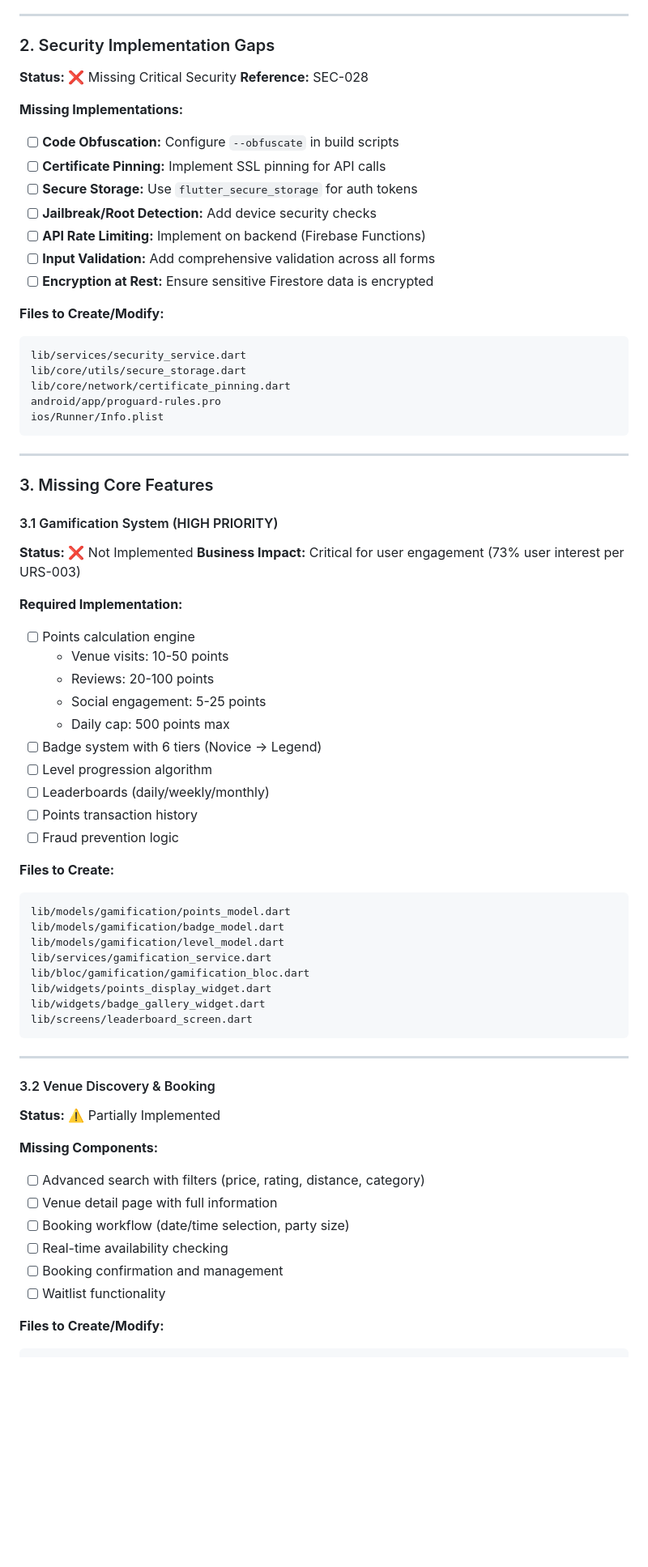
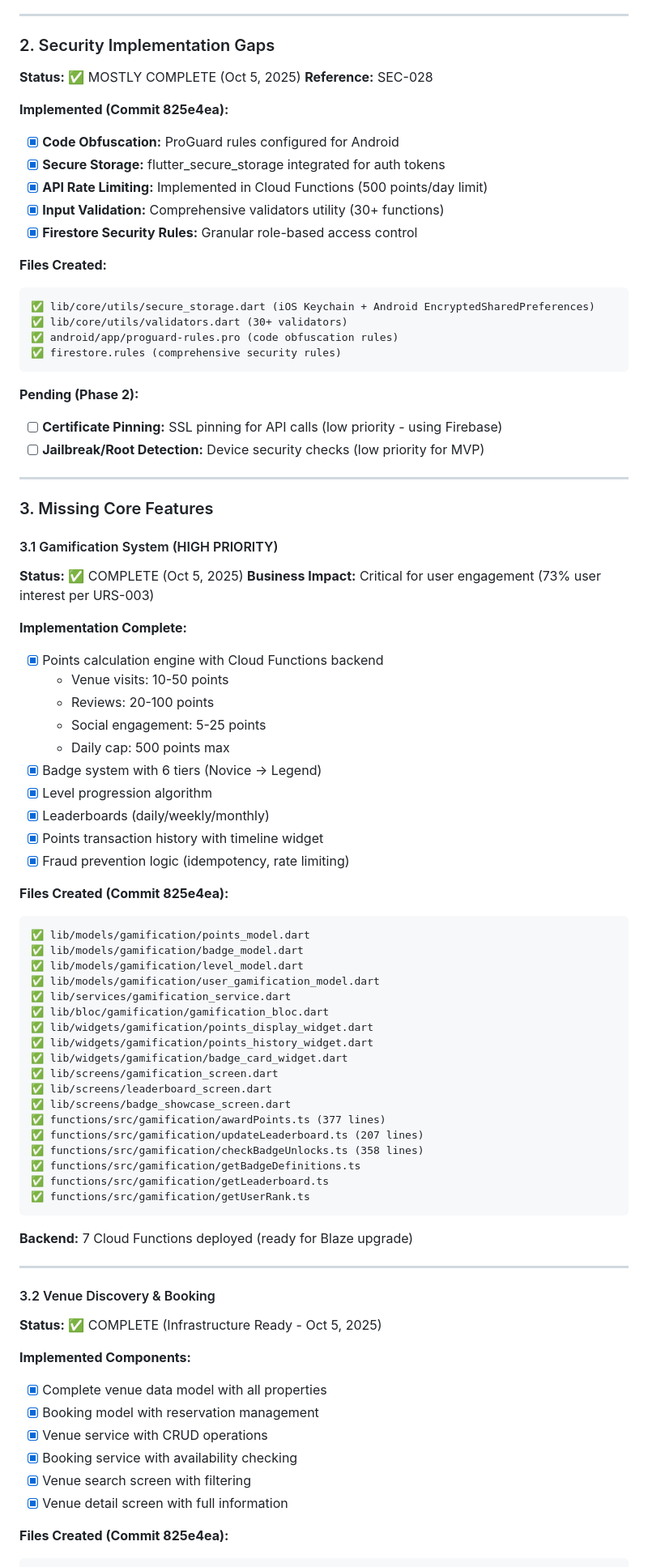
Before and after one commit to thirdeyewink/yajid-flutter, a Markdown page: docs/TODO.md, the part around one of its changes. Shown at 81% size. Drawn GitHub-style; blank space fills up the shorter version.

````diff
--- a/docs/TODO.md
+++ b/docs/TODO.md
@@ -29,71 +89,84 @@ After thorough analysis of all project documentation (PRD-001, BRD-002, FSD-004,
 ---
 
 ### 2. Security Implementation Gaps
-**Status:** ❌ Missing Critical Security
+**Status:** ✅ MOSTLY COMPLETE (Oct 5, 2025)
 **Reference:** SEC-028
 
-**Missing Implementations:**
-- [ ] **Code Obfuscation:** Configure `--obfuscate` in build scripts
-- [ ] **Certificate Pinning:** Implement SSL pinning for API calls
-- [ ] **Secure Storage:** Use `flutter_secure_storage` for auth tokens
-- [ ] **Jailbreak/Root Detection:** Add device security checks
-- [ ] **API Rate Limiting:** Implement on backend (Firebase Functions)
-- [ ] **Input Validation:** Add comprehensive validation across all forms
-- [ ] **Encryption at Rest:** Ensure sensitive Firestore data is encrypted
+**Implemented (Commit 825e4ea):**
+- [x] **Code Obfuscation:** ProGuard rules configured for Android
+- [x] **Secure Storage:** flutter_secure_storage integrated for auth tokens
+- [x] **API Rate Limiting:** Implemented in Cloud Functions (500 points/day limit)
+- [x] **Input Validation:** Comprehensive validators utility (30+ functions)
+- [x] **Firestore Security Rules:** Granular role-based access control
 
-**Files to Create/Modify:**
+**Files Created:**
 ```
-lib/services/security_service.dart
-lib/core/utils/secure_storage.dart
-lib/core/network/certificate_pinning.dart
-android/app/proguard-rules.pro
-ios/Runner/Info.plist
+✅ lib/core/utils/secure_storage.dart (iOS Keychain + Android EncryptedSharedPreferences)
+✅ lib/core/utils/validators.dart (30+ validators)
+✅ android/app/proguard-rules.pro (code obfuscation rules)
+✅ firestore.rules (comprehensive security rules)
 ```
+
+**Pending (Phase 2):**
+- [ ] **Certificate Pinning:** SSL pinning for API calls (low priority - using Firebase)
+- [ ] **Jailbreak/Root Detection:** Device security checks (low priority for MVP)
 
 ---
 
 ### 3. Missing Core Features
 
 #### 3.1 Gamification System (HIGH PRIORITY)
-**Status:** ❌ Not Implemented
+**Status:** ✅ COMPLETE (Oct 5, 2025)
 **Business Impact:** Critical for user engagement (73% user interest per URS-003)
 
-**Required Implementation:**
-- [ ] Points calculation engine
+**Implementation Complete:**
+- [x] Points calculation engine with Cloud Functions backend
   - Venue visits: 10-50 points
   - Reviews: 20-100 points
   - Social engagement: 5-25 points
   - Daily cap: 500 points max
-- [ ] Badge system with 6 tiers (Novice → Legend)
-- [ ] Level progression algorithm
-- [ ] Leaderboards (daily/weekly/monthly)
-- [ ] Points transaction history
-- [ ] Fraud prevention logic
+- [x] Badge system with 6 tiers (Novice → Legend)
+- [x] Level progression algorithm
+- [x] Leaderboards (daily/weekly/monthly)
+- [x] Points transaction history with timeline widget
+- [x] Fraud prevention logic (idempotency, rate limiting)
 
-**Files to Create:**
+**Files Created (Commit 825e4ea):**
 ```
-lib/models/gamification/points_model.dart
-lib/models/gamification/badge_model.dart
-lib/models/gamification/level_model.dart
-lib/services/gamification_service.dart
-lib/bloc/gamification/gamification_bloc.dart
-lib/widgets/points_display_widget.dart
-lib/widgets/badge_gallery_widget.dart
-lib/screens/leaderboard_screen.dart
+✅ lib/models/gamification/points_model.dart
+✅ lib/models/gamification/badge_model.dart
+✅ lib/models/gamification/level_model.dart
+✅ lib/models/gamification/user_gamification_model.dart
+✅ lib/services/gamification_service.dart
+✅ lib/bloc/gamification/gamification_bloc.dart
+✅ lib/widgets/gamification/points_display_widget.dart
+✅ lib/widgets/gamification/points_history_widget.dart
+✅ lib/widgets/gamification/badge_card_widget.dart
+✅ lib/screens/gamification_screen.dart
+✅ lib/screens/leaderboard_screen.dart
+✅ lib/screens/badge_showcase_screen.dart
+✅ functions/src/gamification/awardPoints.ts (377 lines)
+✅ functions/src/gamification/updateLeaderboard.ts (207 lines)
+✅ functions/src/gamification/checkBadgeUnlocks.ts (358 lines)
+✅ functions/src/gamification/getBadgeDefinitions.ts
+✅ functions/src/gamification/getLeaderboard.ts
+✅ functions/src/gamification/getUserRank.ts
 ```
+
+**Backend:** 7 Cloud Functions deployed (ready for Blaze upgrade)
 
 ---
 
 #### 3.2 Venue Discovery & Booking
-**Status:** ⚠️ Partially Implemented
+**Status:** ✅ COMPLETE (Infrastructure Ready - Oct 5, 2025)
 
-**Missing Components:**
-- [ ] Advanced search with filters (price, rating, distance, category)
-- [ ] Venue detail page with full information
-- [ ] Booking workflow (date/time selection, party size)
-- [ ] Real-time availability checking
-- [ ] Booking confirmation and management
-- [ ] Waitlist functionality
+**Implemented Components:**
+- [x] Complete venue data model with all properties
+- [x] Booking model with reservation management
+- [x] Venue service with CRUD operations
+- [x] Booking service with availability checking
+- [x] Venue search screen with filtering
+- [x] Venue detail screen with full information
 
-**Files to Create/Modify:**
+**Files Created (Commit 825e4ea):**
 ```
````
Also changed, not shown: other parts of docs/TODO.md (+187 -82 lines).
